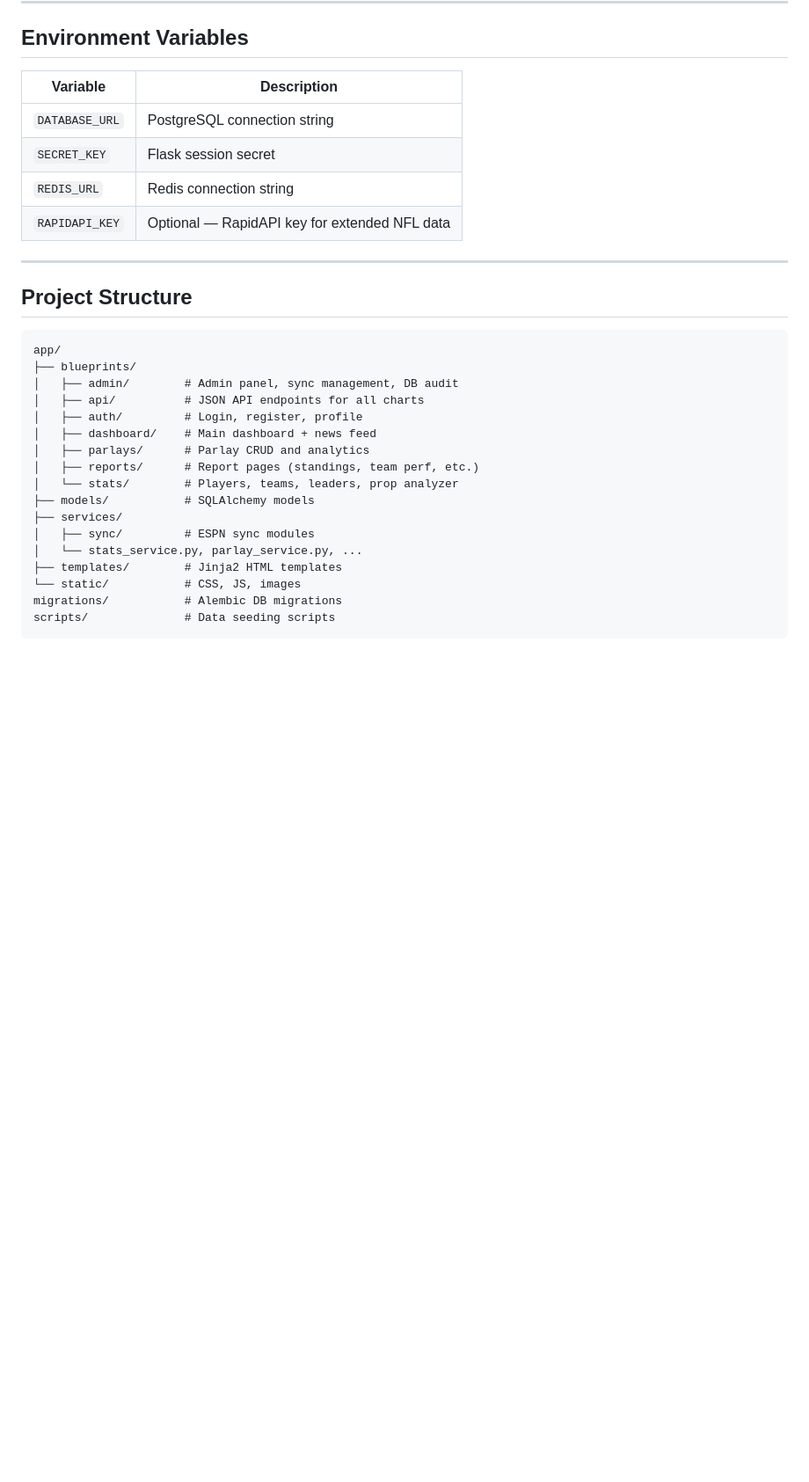
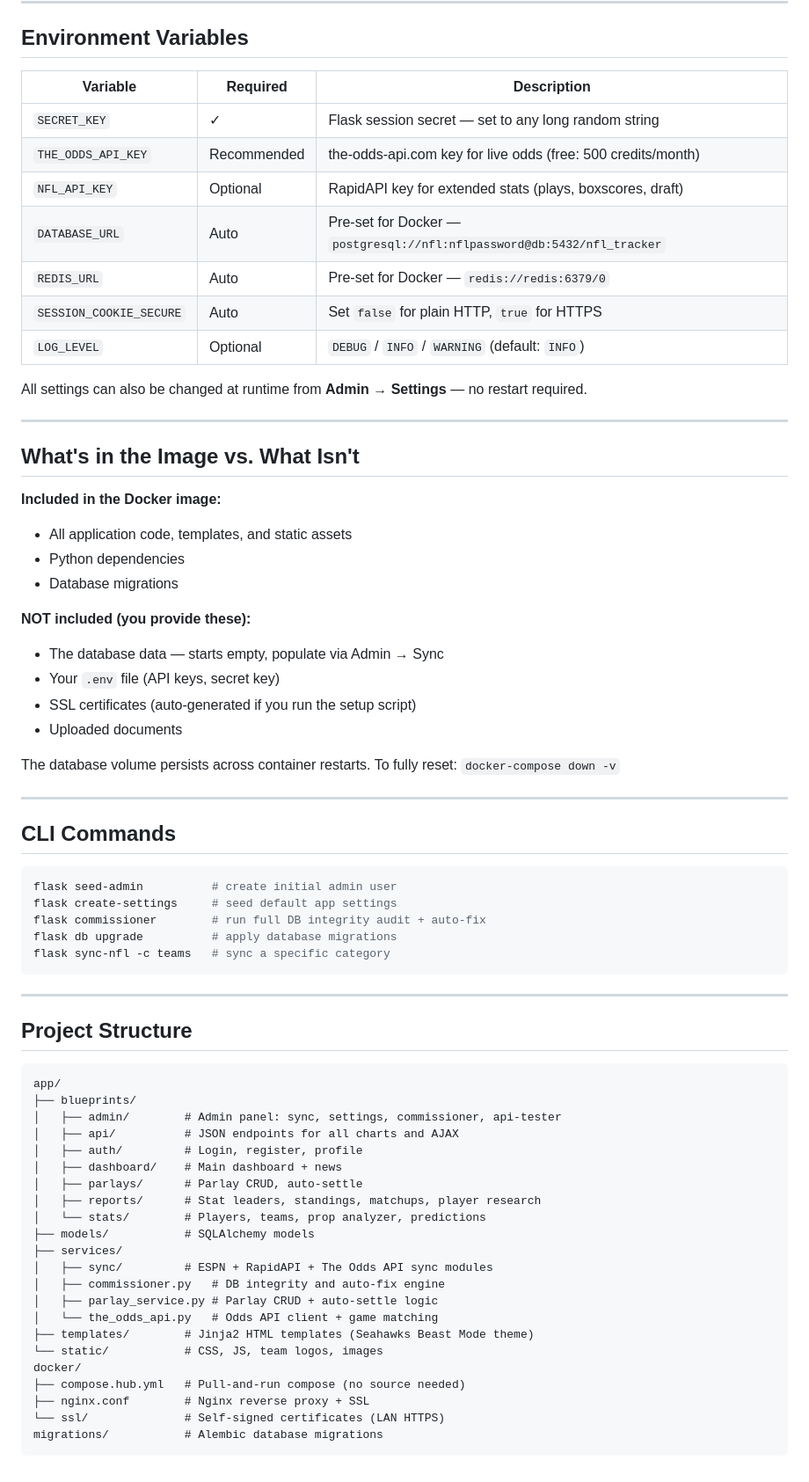
Before and after one commit to cshann32/nfl-parlay-tracker, a Markdown page: README.md, the part around one of its changes. Shown at 88% size. Drawn GitHub-style; blank space fills up the shorter version.

````diff
--- a/README.md
+++ b/README.md
@@ -140,12 +150,46 @@ All ESPN syncs are **free** — no API key required.
 
 ## Environment Variables
 
-| Variable | Description |
-|---|---|
-| `DATABASE_URL` | PostgreSQL connection string |
-| `SECRET_KEY` | Flask session secret |
-| `REDIS_URL` | Redis connection string |
-| `RAPIDAPI_KEY` | Optional — RapidAPI key for extended NFL data |
+| Variable | Required | Description |
+|---|---|---|
+| `SECRET_KEY` | ✓ | Flask session secret — set to any long random string |
+| `THE_ODDS_API_KEY` | Recommended | the-odds-api.com key for live odds (free: 500 credits/month) |
+| `NFL_API_KEY` | Optional | RapidAPI key for extended stats (plays, boxscores, draft) |
+| `DATABASE_URL` | Auto | Pre-set for Docker — `postgresql://nfl:nflpassword@db:5432/nfl_tracker` |
+| `REDIS_URL` | Auto | Pre-set for Docker — `redis://redis:6379/0` |
+| `SESSION_COOKIE_SECURE` | Auto | Set `false` for plain HTTP, `true` for HTTPS |
+| `LOG_LEVEL` | Optional | `DEBUG` / `INFO` / `WARNING` (default: `INFO`) |
+
+All settings can also be changed at runtime from **Admin → Settings** — no restart required.
+
+---
+
+## What's in the Image vs. What Isn't
+
+**Included in the Docker image:**
+- All application code, templates, and static assets
+- Python dependencies
+- Database migrations
+
+**NOT included (you provide these):**
+- The database data — starts empty, populate via Admin → Sync
+- Your `.env` file (API keys, secret key)
+- SSL certificates (auto-generated if you run the setup script)
+- Uploaded documents
+
+The database volume persists across container restarts. To fully reset: `docker-compose down -v`
+
+---
+
+## CLI Commands
+
+```bash
+flask seed-admin          # create initial admin user
+flask create-settings     # seed default app settings
+flask commissioner        # run full DB integrity audit + auto-fix
+flask db upgrade          # apply database migrations
+flask sync-nfl -c teams   # sync a specific category
+```
 
 ---
 
@@ -154,19 +198,24 @@ All ESPN syncs are **free** — no API key required.
 ```
 app/
 ├── blueprints/
-│   ├── admin/        # Admin panel, sync management, DB audit
-│   ├── api/          # JSON API endpoints for all charts
+│   ├── admin/        # Admin panel: sync, settings, commissioner, api-tester
+│   ├── api/          # JSON endpoints for all charts and AJAX
 │   ├── auth/         # Login, register, profile
-│   ├── dashboard/    # Main dashboard + news feed
-│   ├── parlays/      # Parlay CRUD and analytics
-│   ├── reports/      # Report pages (standings, team perf, etc.)
-│   └── stats/        # Players, teams, leaders, prop analyzer
+│   ├── dashboard/    # Main dashboard + news
+│   ├── parlays/      # Parlay CRUD, auto-settle
+│   ├── reports/      # Stat leaders, standings, matchups, player research
+│   └── stats/        # Players, teams, prop analyzer, predictions
 ├── models/           # SQLAlchemy models
 ├── services/
-│   ├── sync/         # ESPN sync modules
-│   └── stats_service.py, parlay_service.py, ...
-├── templates/        # Jinja2 HTML templates
-└── static/           # CSS, JS, images
-migrations/           # Alembic DB migrations
-scripts/              # Data seeding scripts
+│   ├── sync/         # ESPN + RapidAPI + The Odds API sync modules
+│   ├── commissioner.py   # DB integrity and auto-fix engine
+│   ├── parlay_service.py # Parlay CRUD + auto-settle logic
+│   └── the_odds_api.py   # Odds API client + game matching
+├── templates/        # Jinja2 HTML templates (Seahawks Beast Mode theme)
+└── static/           # CSS, JS, team logos, images
+docker/
+├── compose.hub.yml   # Pull-and-run compose (no source needed)
+├── nginx.conf        # Nginx reverse proxy + SSL
+└── ssl/              # Self-signed certificates (LAN HTTPS)
+migrations/           # Alembic database migrations
 ```
````
Also changed, not shown: other parts of README.md (+104 -94 lines).
